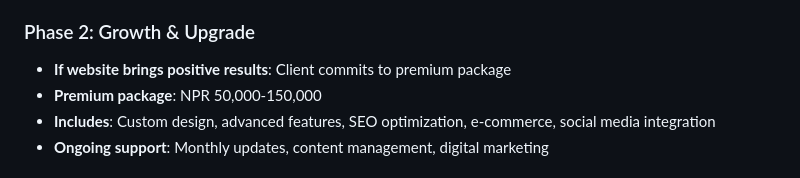
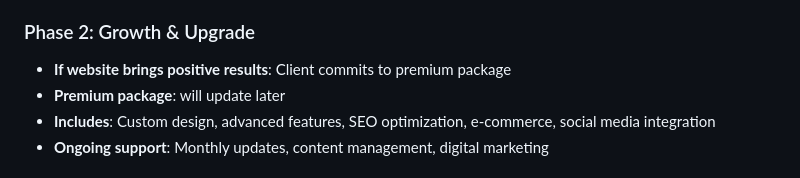
Before and after one commit to Mallarb20000/WebTemp, a Markdown page: READme.md, the part around the change. Rendered like a GitHub page.

```diff
--- a/READme.md
+++ b/READme.md
@@ -18,7 +18,7 @@ The aim of this repository is to demonstrate professional website templates for
 
 ### Phase 2: Growth & Upgrade
 - **If website brings positive results**: Client commits to premium package
-- **Premium package**: NPR 50,000-150,000
+- **Premium package**: will update later
 - **Includes**: Custom design, advanced features, SEO optimization, e-commerce, social media integration
 - **Ongoing support**: Monthly updates, content management, digital marketing
 
```
